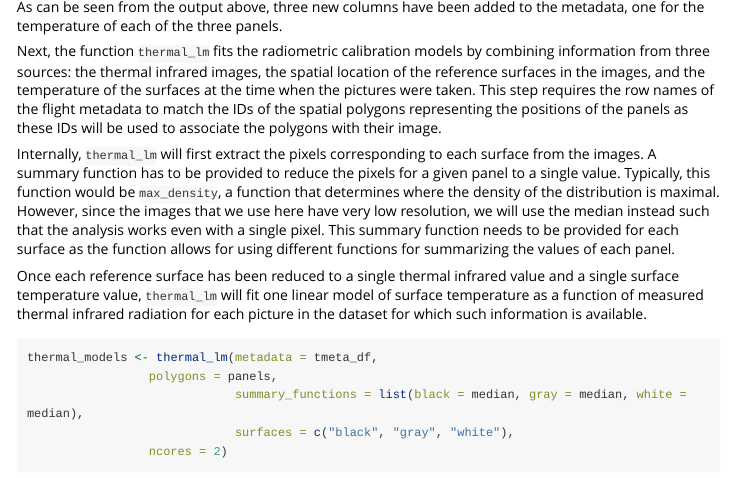
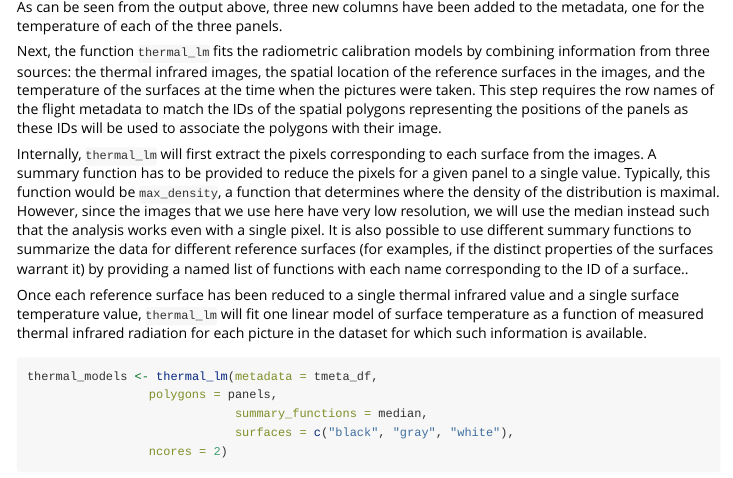
Before and after one commit to malemay/thermal, an R Markdown document (vignettes/radiometric-calibration.Rmd): the page in a window 1100 px wide, from 3740 px down. Rendered offline with R 4.5, knitr and Pandoc, with nearby package versions; some code elsewhere in the file could not run offline; long lines of code are wrapped.

Commit message:
Allow a single function to be passed as the summary_functions argument to thermal_lm

```diff
--- a/R/calibration.R
+++ b/R/calibration.R
@@ -286,9 +287,17 @@ thermal_lm <- function(metadata, polygons, summary_functions, surfaces, ncores =
 		stop("All input polygon names must correspond to row names in metadata.")
 	}
 
-	# Checking that all the names of the surfaces to use are in the summary_functions list
-	if(!all(surfaces %in% names(summary_functions))) {
-		stop("You need to provide a summary function for each reference surface.")
+	# Checking that summary_functions is accurately specified
+	if(length(summary_functions) == 1 && is.function(summary_functions)) {
+		# If this is a single function then we create a list in which every surface uses this function
+		# This allows for a unified interface to computation no matter how summary_functions is specified
+		temp_func <- summary_functions
+		summary_functions <- list()
+		for(i in surfaces) summary_functions[[i]] <- temp_func
+	} else if(is.list(summary_functions) && all(sapply(summary_functions, is.function))) {
+		if(!all(surfaces %in% names(summary_functions))) stop("You need to provide a summary function for each reference surface.")
+	} else {
+		stop("summary_functions must be either a single function or a named list with names corresponding to reference surfaces")
 	}
 
 	# Extracting data.frames relating thermal pixel values to temperature for each polygon
--- a/vignettes/radiometric-calibration.Rmd
+++ b/vignettes/radiometric-calibration.Rmd
@@ -217,9 +217,10 @@ pixels for a given panel to a single value. Typically, this function would be
 `max_density`, a function that determines where the density of the distribution
 is maximal. However, since the images that we use here have very low
 resolution, we will use the median instead such that the analysis works even
-with a single pixel. This summary function needs to be provided for each
-surface as the function allows for using different functions for summarizing
-the values of each panel.
+with a single pixel. It is also possible to use different summary functions to
+summarize the data for different reference surfaces (for examples, if the
+distinct properties of the surfaces warrant it) by providing a named list of
+functions with each name corresponding to the ID of a surface..
 
 Once each reference surface has been reduced to a single thermal infrared value
 and a single surface temperature value, `thermal_lm` will fit one linear model
```
Also changed, not shown: R/calibration.R (11 more changed lines), vignettes/radiometric-calibration.Rmd (4 more changed lines), 2 other files.
